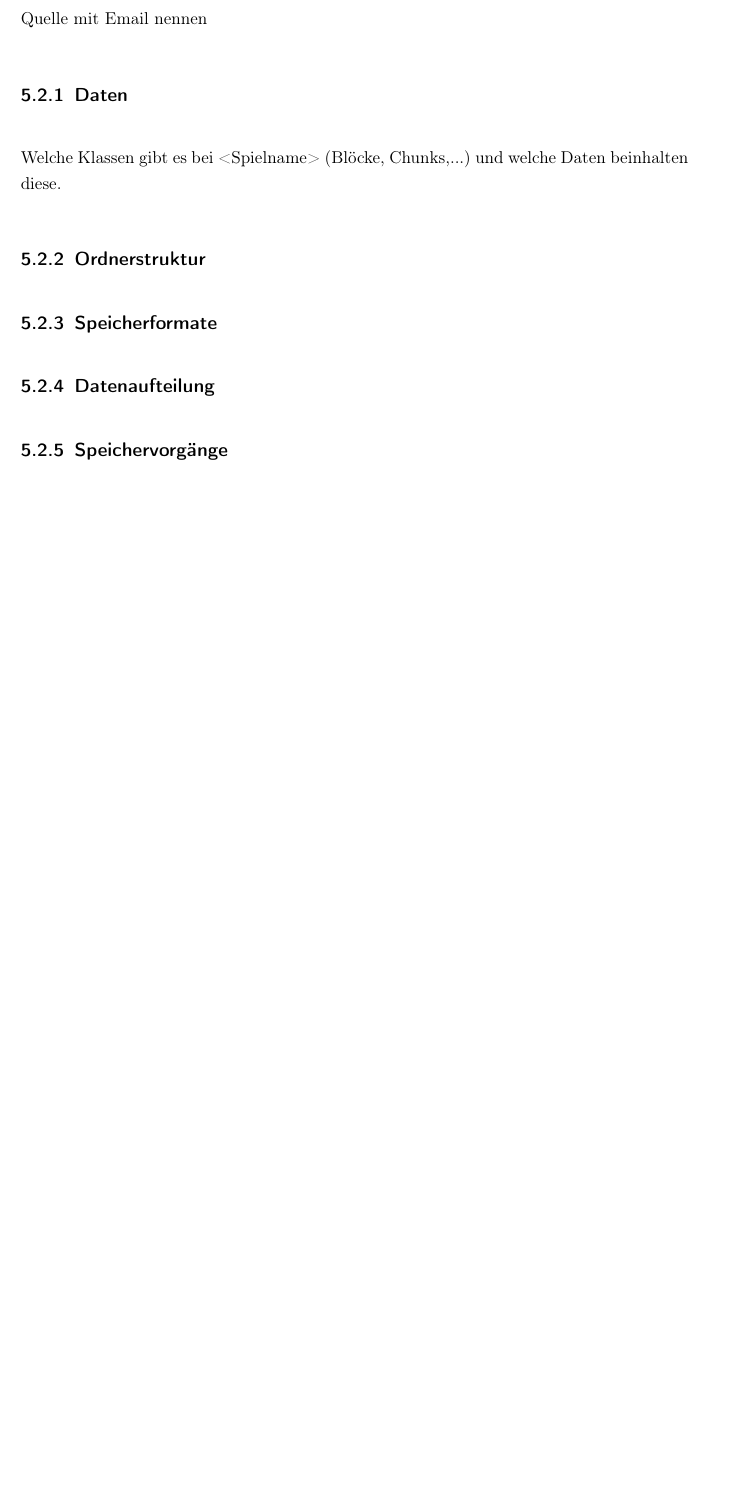
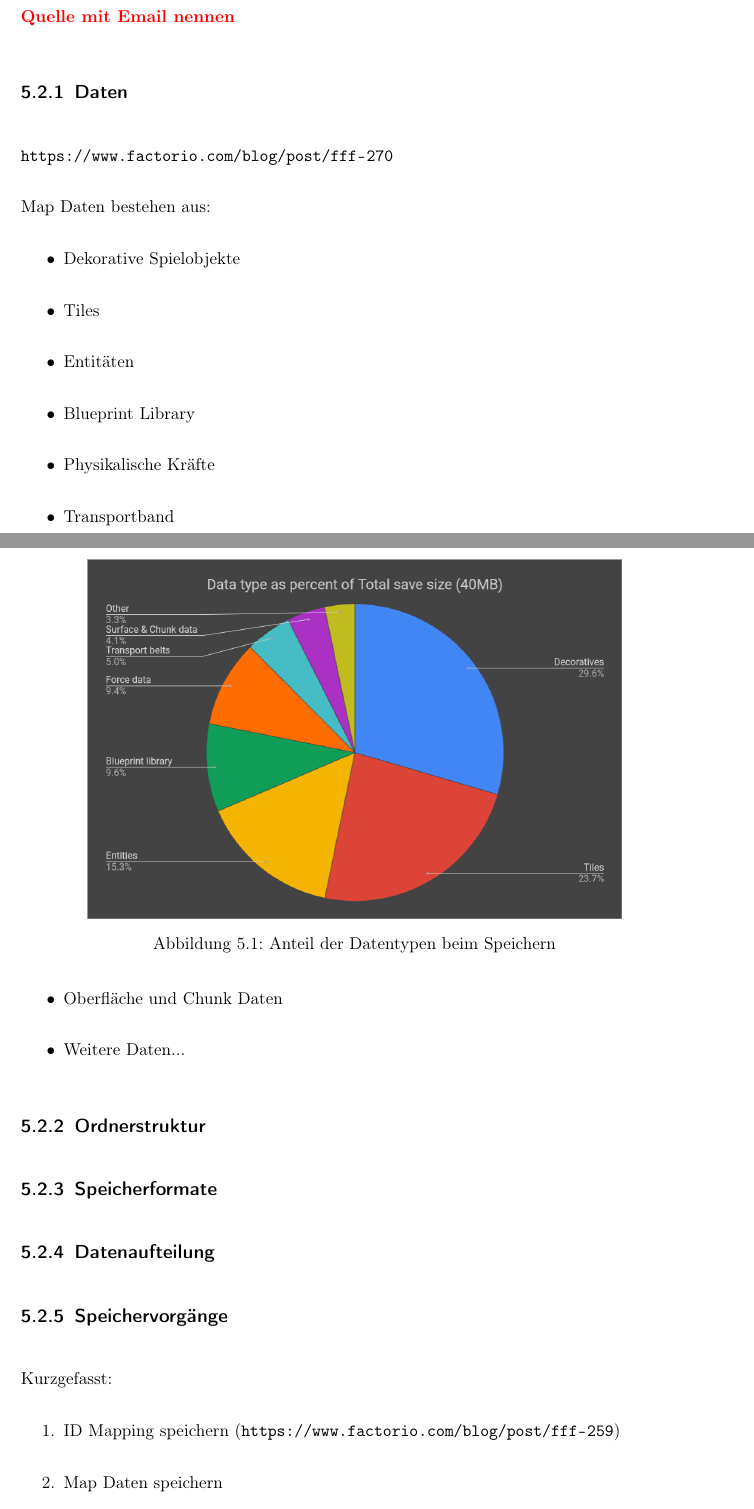
Before and after one commit to Giulcoo/bachelor-thesis, a LaTeX thesis (thesis/src/main.tex, which reads thesis/src/chapter/6-videospiele.tex): part of page 38 of 46 before the commit and two parts of pages 38 and 39 of 47 after it, the two joined at a grey line, cut so that both start at the same text, the shorter picture padded with empty space. Compiled offline with pdfLaTeX.

Commit message:
feat: more factorio research

```diff
--- a/thesis/src/chapter/6-videospiele.tex
+++ b/thesis/src/chapter/6-videospiele.tex
@@ -138,11 +126,30 @@ Speicherung, wenn:
 Allgemein benutzt Factorio ein "Deterministic save load"
 \url{https://gist.github.com/Rseding91/a309cf0a30782a2e96ef081c39326f42}
 
-Quelle mit Email nennen
+\wichtig{Quelle mit Email nennen}
 
 \subsection{Daten}
-Welche Klassen gibt es bei <Spielname> (Blöcke, Chunks,...) und welche Daten
-beinhalten diese.
+
+\begin{figure}[htp]
+    \centering
+    \includegraphics[width=0.8\textwidth]{images/factorio_save_statistic.png}
+    \caption{Anteil der Datentypen beim Speichern}
+    \label{fig:factorioSaveStatistic}
+\end{figure}
+% 27.7.2023
+\url{https://www.factorio.com/blog/post/fff-270}
+
+Map Daten bestehen aus:
+\begin{itemize}
+    \item Dekorative Spielobjekte
+    \item Tiles
+    \item Entitäten
+    \item Blueprint Library
+    \item Physikalische Kräfte
+    \item Transportband
+    \item Oberfläche und Chunk Daten
+    \item Weitere Daten...
+\end{itemize}
 
 \subsection{Ordnerstruktur}
 
@@ -151,6 +158,13 @@ beinhalten diese.
 \subsection{Datenaufteilung}
 
 \subsection{Speichervorgänge}
+Kurzgefasst:
+\begin{enumerate}
+    \item ID Mapping speichern (\url{https://www.factorio.com/blog/post/fff-259})
+    \item Map Daten speichern
+\end{enumerate}
+
+Detaillierter:
 \begin{enumerate}
     \item Volles leeren der Garbage Collection von allen Lua Zuständen
     \item Löschen von temporären Map Daten, die während des Speicherprozesses entstanden sind
```
Also changed, not shown: thesis/src/chapter/2-algorithmen.tex (+1 -1 lines), thesis/src/images/factorio_save_statistic.png (added), thesis/src/chapter/6-videospiele.tex (24 more changed lines), 2 other files.
